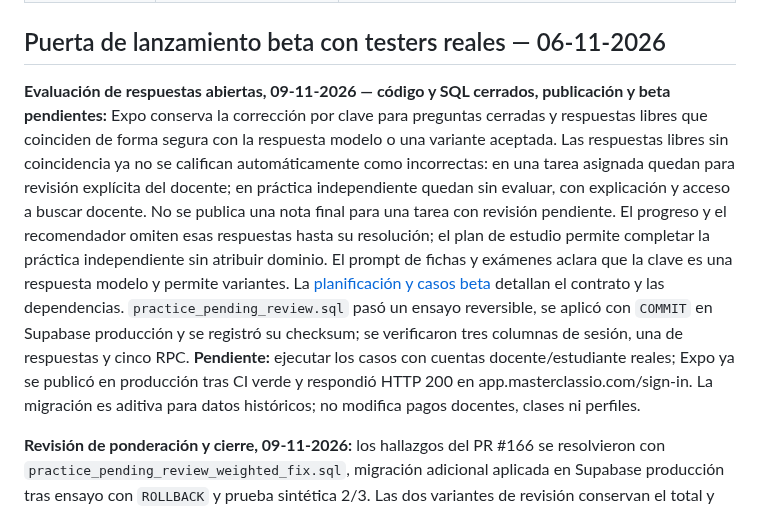
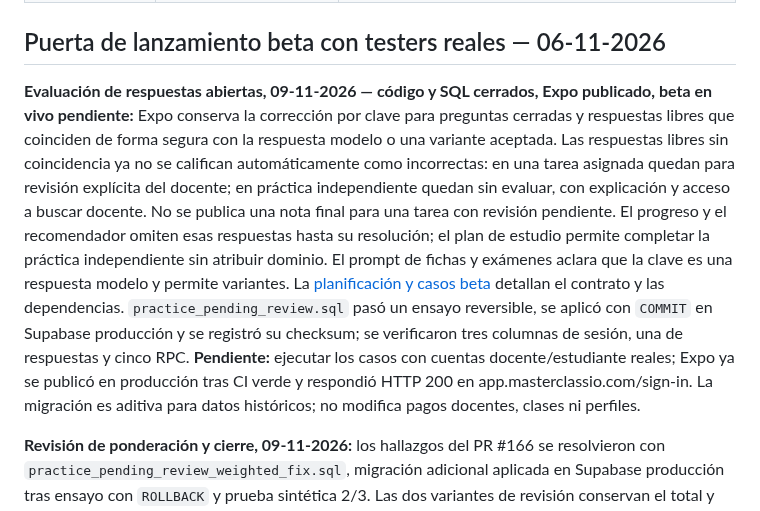
Before and after one commit to Thonygon/lesson-manager-app, a Markdown page: docs/AUDITORIAS_ESTADO_2026-10-22.md, the part around the change. Drawn GitHub-style.

Commit message:
Correct beta audit publication heading

```diff
--- a/docs/AUDITORIAS_ESTADO_2026-10-22.md
+++ b/docs/AUDITORIAS_ESTADO_2026-10-22.md
@@ -11,7 +11,7 @@
 
 ## Puerta de lanzamiento beta con testers reales — 06-11-2026
 
-**Evaluación de respuestas abiertas, 09-11-2026 — código y SQL cerrados, publicación y beta pendientes:** Expo conserva la corrección por clave para preguntas cerradas y respuestas libres que coinciden de forma segura con la respuesta modelo o una variante aceptada. Las respuestas libres sin coincidencia ya no se califican automáticamente como incorrectas: en una tarea asignada quedan para revisión explícita del docente; en práctica independiente quedan sin evaluar, con explicación y acceso a buscar docente. No se publica una nota final para una tarea con revisión pendiente. El progreso y el recomendador omiten esas respuestas hasta su resolución; el plan de estudio permite completar la práctica independiente sin atribuir dominio. El prompt de fichas y exámenes aclara que la clave es una respuesta modelo y permite variantes. La [planificación y casos beta](PRACTICE_EVALUATION_ROLLOUT.md) detallan el contrato y las dependencias. `practice_pending_review.sql` pasó un ensayo reversible, se aplicó con `COMMIT` en Supabase producción y se registró su checksum; se verificaron tres columnas de sesión, una de respuestas y cinco RPC. **Pendiente:** ejecutar los casos con cuentas docente/estudiante reales; Expo ya se publicó en producción tras CI verde y respondió HTTP 200 en app.masterclassio.com/sign-in. La migración es aditiva para datos históricos; no modifica pagos docentes, clases ni perfiles.
+**Evaluación de respuestas abiertas, 09-11-2026 — código y SQL cerrados, Expo publicado, beta en vivo pendiente:** Expo conserva la corrección por clave para preguntas cerradas y respuestas libres que coinciden de forma segura con la respuesta modelo o una variante aceptada. Las respuestas libres sin coincidencia ya no se califican automáticamente como incorrectas: en una tarea asignada quedan para revisión explícita del docente; en práctica independiente quedan sin evaluar, con explicación y acceso a buscar docente. No se publica una nota final para una tarea con revisión pendiente. El progreso y el recomendador omiten esas respuestas hasta su resolución; el plan de estudio permite completar la práctica independiente sin atribuir dominio. El prompt de fichas y exámenes aclara que la clave es una respuesta modelo y permite variantes. La [planificación y casos beta](PRACTICE_EVALUATION_ROLLOUT.md) detallan el contrato y las dependencias. `practice_pending_review.sql` pasó un ensayo reversible, se aplicó con `COMMIT` en Supabase producción y se registró su checksum; se verificaron tres columnas de sesión, una de respuestas y cinco RPC. **Pendiente:** ejecutar los casos con cuentas docente/estudiante reales; Expo ya se publicó en producción tras CI verde y respondió HTTP 200 en app.masterclassio.com/sign-in. La migración es aditiva para datos históricos; no modifica pagos docentes, clases ni perfiles.
 
 **Revisión de ponderación y cierre, 09-11-2026:** los hallazgos del PR #166 se resolvieron con `practice_pending_review_weighted_fix.sql`, migración adicional aplicada en Supabase producción tras ensayo con `ROLLBACK` y prueba sintética 2/3. Las dos variantes de revisión conservan el total y aciertos ponderados de cada sopa de letras al decidir otra respuesta, y guardan `completed_at` en la tarea al publicar la nota. La vista previa docente usa el mismo cálculo. Pasaron el fixture dirigido, TypeScript, lint, export web y ledger de 118 migraciones. **Código y SQL cerrados; verificación beta en vivo pendiente** con tarea mixta de sopa de letras y respuesta abierta, revisión docente y fecha de cierre.
 
```
